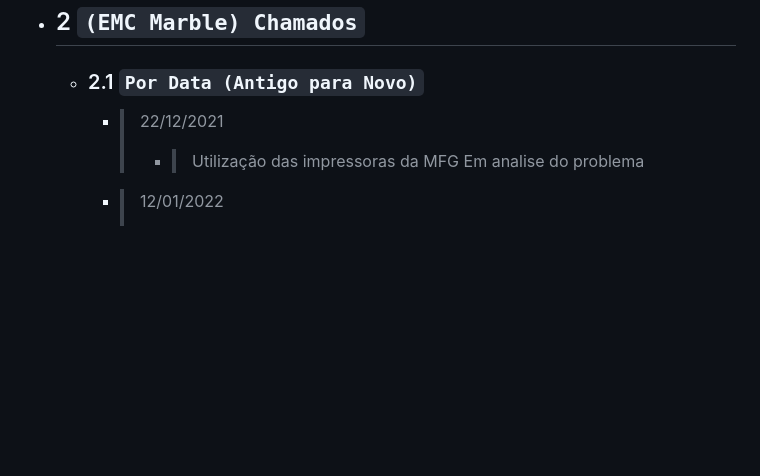
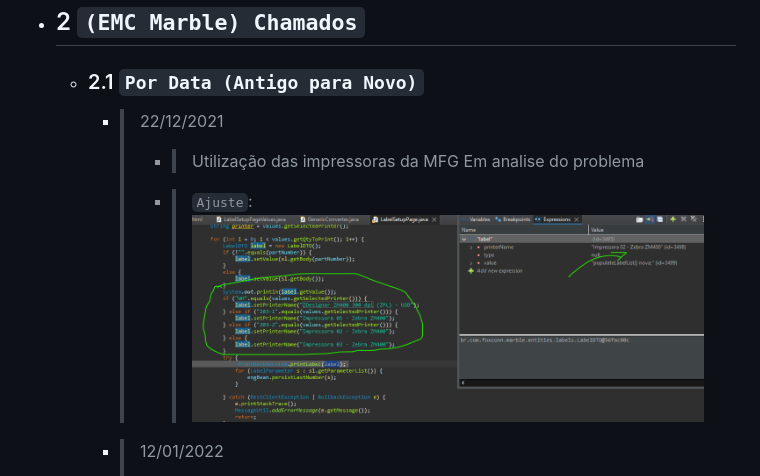
Before and after one commit to bvalentim0/foxconn, a Markdown page: 09112022.md, the part around the change. Drawn GitHub-style; pictures changed too: img/09112022/emc_printer_selection.png (added); blank space fills up the shorter version.

Commit message:
Adicionado progresso

```diff
--- a/09112022.md
+++ b/09112022.md
@@ -19,6 +19,7 @@
   - ### 2.1 **`Por Data (Antigo para Novo)`**
     - > 22/12/2021
       > - >Utilização das impressoras da MFG	Em analise do problema
+      > - >`Ajuste`: ![](img/09112022/emc_printer_selection.png)
     - > 12/01/2022
       > - >Sistema de recebimento sobrescreve um SN já criado.	Analisar qual deve ser o comportamento correto: impedir de receber? Subir a sequencia ate encontrar um serial que não existe?
     - > 13/01/2022
```
